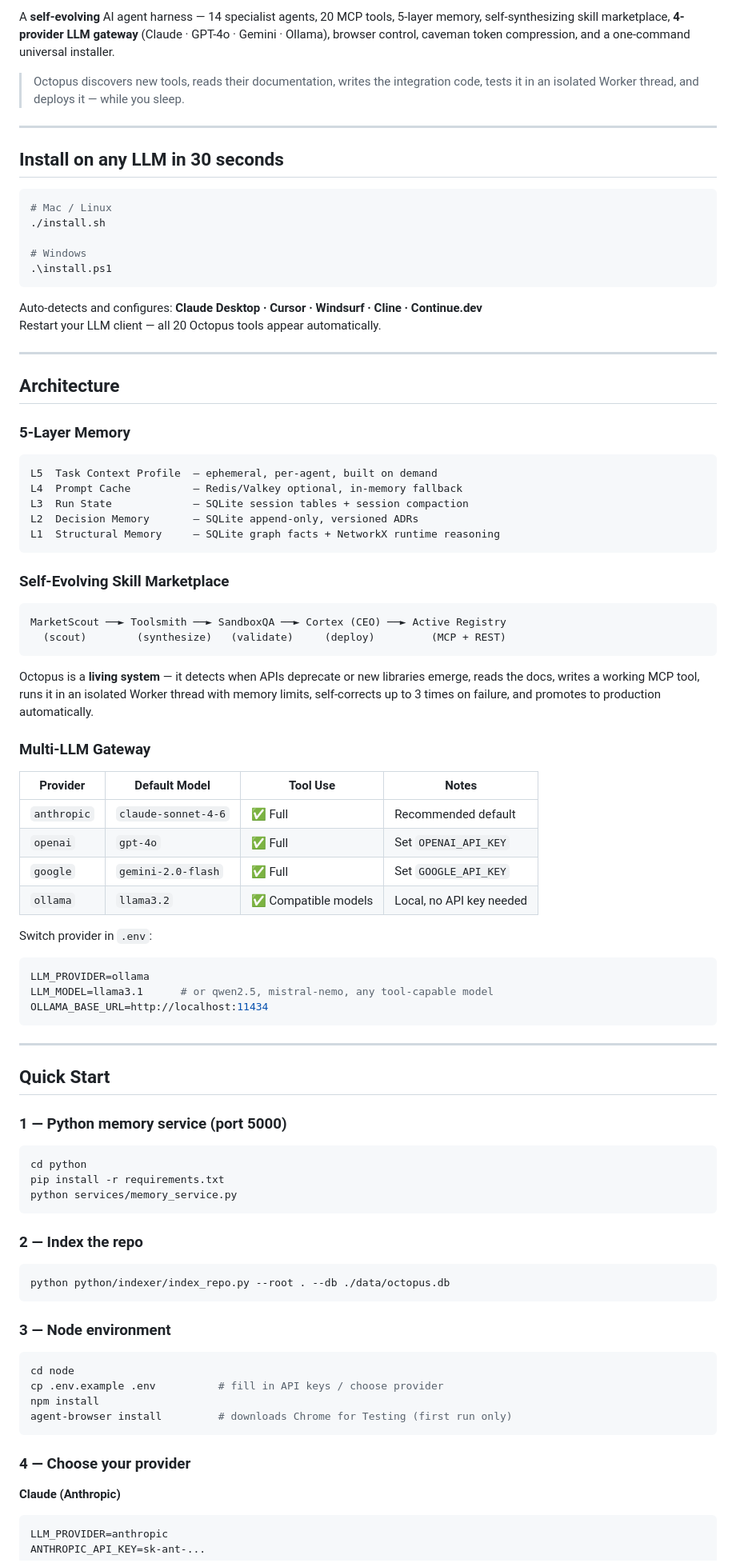
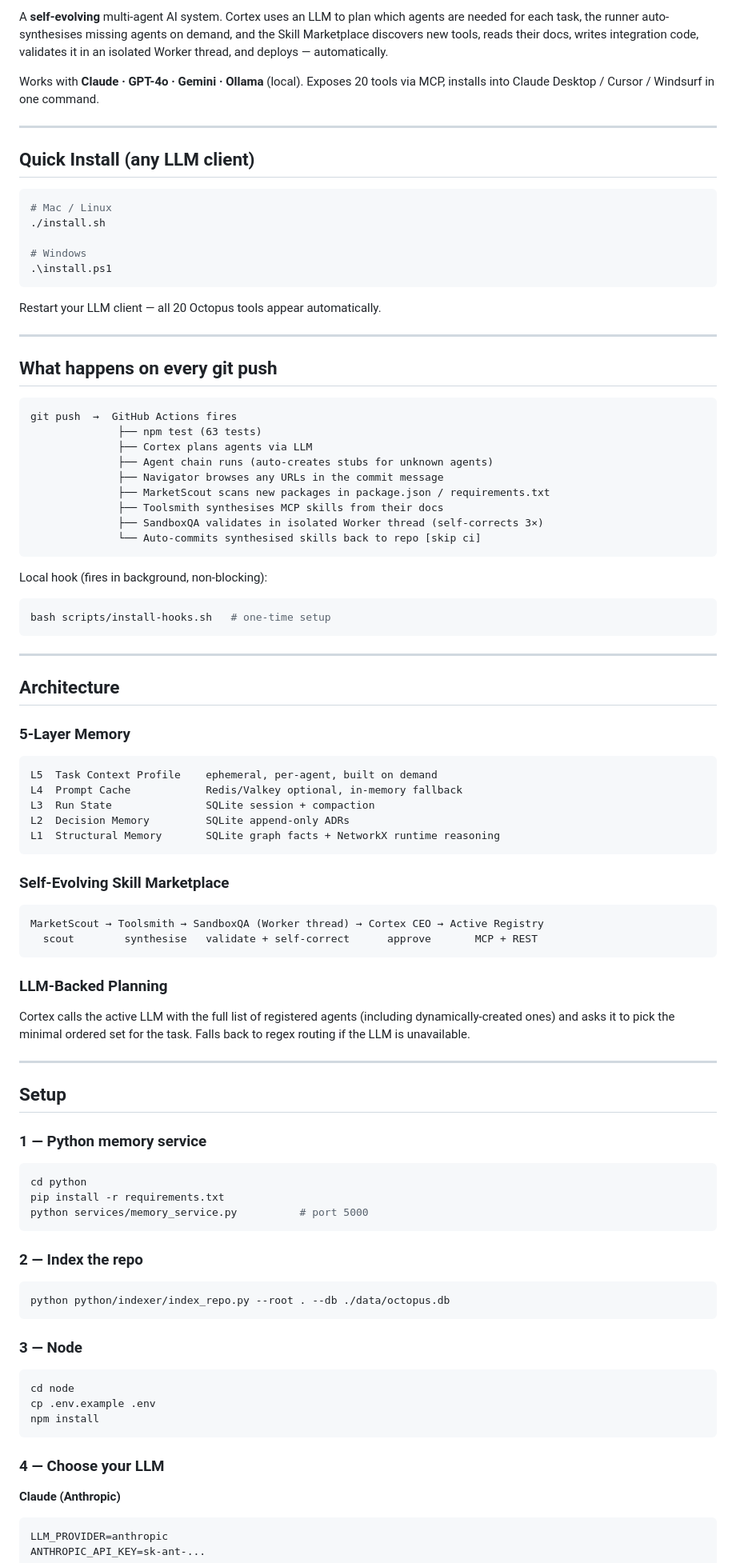
Before and after one commit to Boyapati13/Octopus-Agent-System, a Markdown page: README.md, the part around one of its changes. Shown at 80% size. GitHub-like rendering.

````diff
--- a/README.md
+++ b/README.md
@@ -4,14 +7,11 @@
 
-A **self-evolving** AI agent harness — 14 specialist agents, 20 MCP tools, 5-layer memory,
-self-synthesizing skill marketplace, **4-provider LLM gateway** (Claude · GPT-4o · Gemini · Ollama),
-browser control, caveman token compression, and a one-command universal installer.
+A **self-evolving** multi-agent AI system. Cortex uses an LLM to plan which agents are needed for each task, the runner auto-synthesises missing agents on demand, and the Skill Marketplace discovers new tools, reads their docs, writes integration code, validates it in an isolated Worker thread, and deploys — automatically.
 
-> Octopus discovers new tools, reads their documentation, writes the integration code,
-> tests it in an isolated Worker thread, and deploys it — while you sleep.
+Works with **Claude · GPT-4o · Gemini · Ollama** (local). Exposes 20 tools via MCP, installs into Claude Desktop / Cursor / Windsurf in one command.
 
 ---
 
-## Install on any LLM in 30 seconds
+## Quick Install (any LLM client)
 
 ```bash
 # Mac / Linux
@@ -21,8 +21,28 @@ browser control, caveman token compression, and a one-command universal installe
 .\install.ps1
 ```
 
-Auto-detects and configures: **Claude Desktop · Cursor · Windsurf · Cline · Continue.dev**
 Restart your LLM client — all 20 Octopus tools appear automatically.
+
+---
+
+## What happens on every git push
+
+```
+git push  →  GitHub Actions fires
+              ├── npm test (63 tests)
+              ├── Cortex plans agents via LLM
+              ├── Agent chain runs (auto-creates stubs for unknown agents)
+              ├── Navigator browses any URLs in the commit message
+              ├── MarketScout scans new packages in package.json / requirements.txt
+              ├── Toolsmith synthesises MCP skills from their docs
+              ├── SandboxQA validates in isolated Worker thread (self-corrects 3×)
+              └── Auto-commits synthesised skills back to repo [skip ci]
+```
+
+Local hook (fires in background, non-blocking):
+```bash
+bash scripts/install-hooks.sh   # one-time setup
+```
 
 ---
 
@@ -31,49 +51,33 @@ Restart your LLM client — all 20 Octopus tools appear automatically.
 ### 5-Layer Memory
 
 ```
-L5  Task Context Profile  — ephemeral, per-agent, built on demand
-L4  Prompt Cache          — Redis/Valkey optional, in-memory fallback
-L3  Run State             — SQLite session tables + session compaction
-L2  Decision Memory       — SQLite append-only, versioned ADRs
-L1  Structural Memory     — SQLite graph facts + NetworkX runtime reasoning
+L5  Task Context Profile    ephemeral, per-agent, built on demand
+L4  Prompt Cache            Redis/Valkey optional, in-memory fallback
+L3  Run State               SQLite session + compaction
+L2  Decision Memory         SQLite append-only ADRs
+L1  Structural Memory       SQLite graph facts + NetworkX runtime reasoning
 ```
 
 ### Self-Evolving Skill Marketplace
 
 ```
-MarketScout ──► Toolsmith ──► SandboxQA ──► Cortex (CEO) ──► Active Registry
-  (scout)        (synthesize)   (validate)     (deploy)         (MCP + REST)
+MarketScout → Toolsmith → SandboxQA (Worker thread) → Cortex CEO → Active Registry
+  scout        synthesise   validate + self-correct      approve       MCP + REST
 ```
 
-Octopus is a **living system** — it detects when APIs deprecate or new libraries emerge,
-reads the docs, writes a working MCP tool, runs it in an isolated Worker thread with memory
-limits, self-corrects up to 3 times on failure, and promotes to production automatically.
+### LLM-Backed Planning
 
-### Multi-LLM Gateway
-
-| Provider | Default Model | Tool Use | Notes |
-|---|---|---|---|
-| `anthropic` | `claude-sonnet-4-6` | ✅ Full | Recommended default |
-| `openai` | `gpt-4o` | ✅ Full | Set `OPENAI_API_KEY` |
-| `google` | `gemini-2.0-flash` | ✅ Full | Set `GOOGLE_API_KEY` |
-| `ollama` | `llama3.2` | ✅ Compatible models | Local, no API key needed |
-
-Switch provider in `.env`:
-```bash
-LLM_PROVIDER=ollama
-LLM_MODEL=llama3.1      # or qwen2.5, mistral-nemo, any tool-capable model
-OLLAMA_BASE_URL=http://localhost:11434
-```
+Cortex calls the active LLM with the full list of registered agents (including dynamically-created ones) and asks it to pick the minimal ordered set for the task. Falls back to regex routing if the LLM is unavailable.
 
 ---
 
-## Quick Start
+## Setup
 
-### 1 — Python memory service (port 5000)
+### 1 — Python memory service
 ```bash
 cd python
 pip install -r requirements.txt
-python services/memory_service.py
+python services/memory_service.py          # port 5000
 ```
 
 ### 2 — Index the repo
@@ -81,14 +85,13 @@ python services/memory_service.py
 python python/indexer/index_repo.py --root . --db ./data/octopus.db
 ```
 
-### 3 — Node environment
+### 3 — Node
 ```bash
 cd node
-cp .env.example .env          # fill in API keys / choose provider
+cp .env.example .env
 npm install
-agent-browser install         # downloads Chrome for Testing (first run only)
 ```
 
-### 4 — Choose your provider
+### 4 — Choose your LLM
 
 **Claude (Anthropic)**
````
Also changed, not shown: other parts of README.md (+126 -78 lines).
